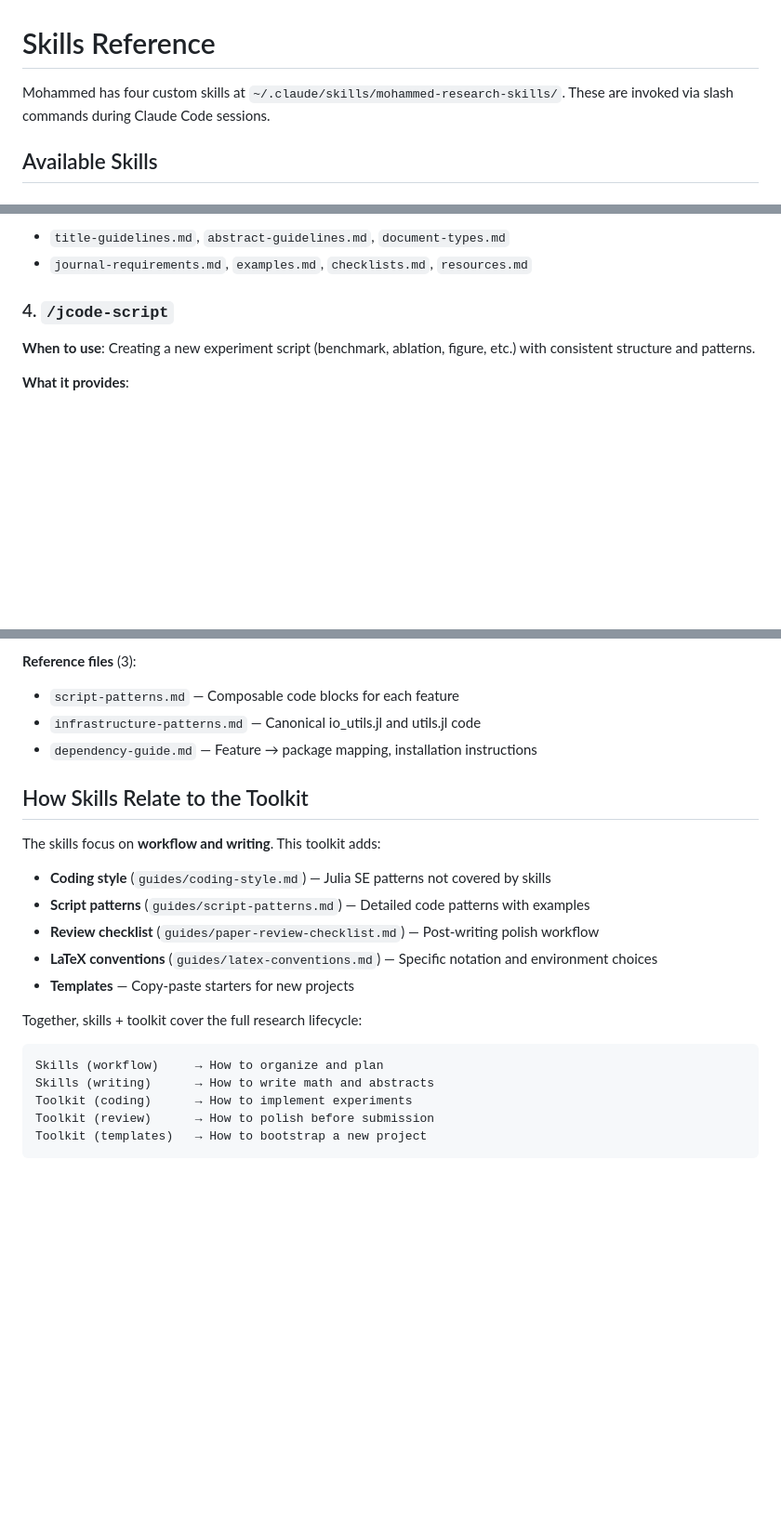
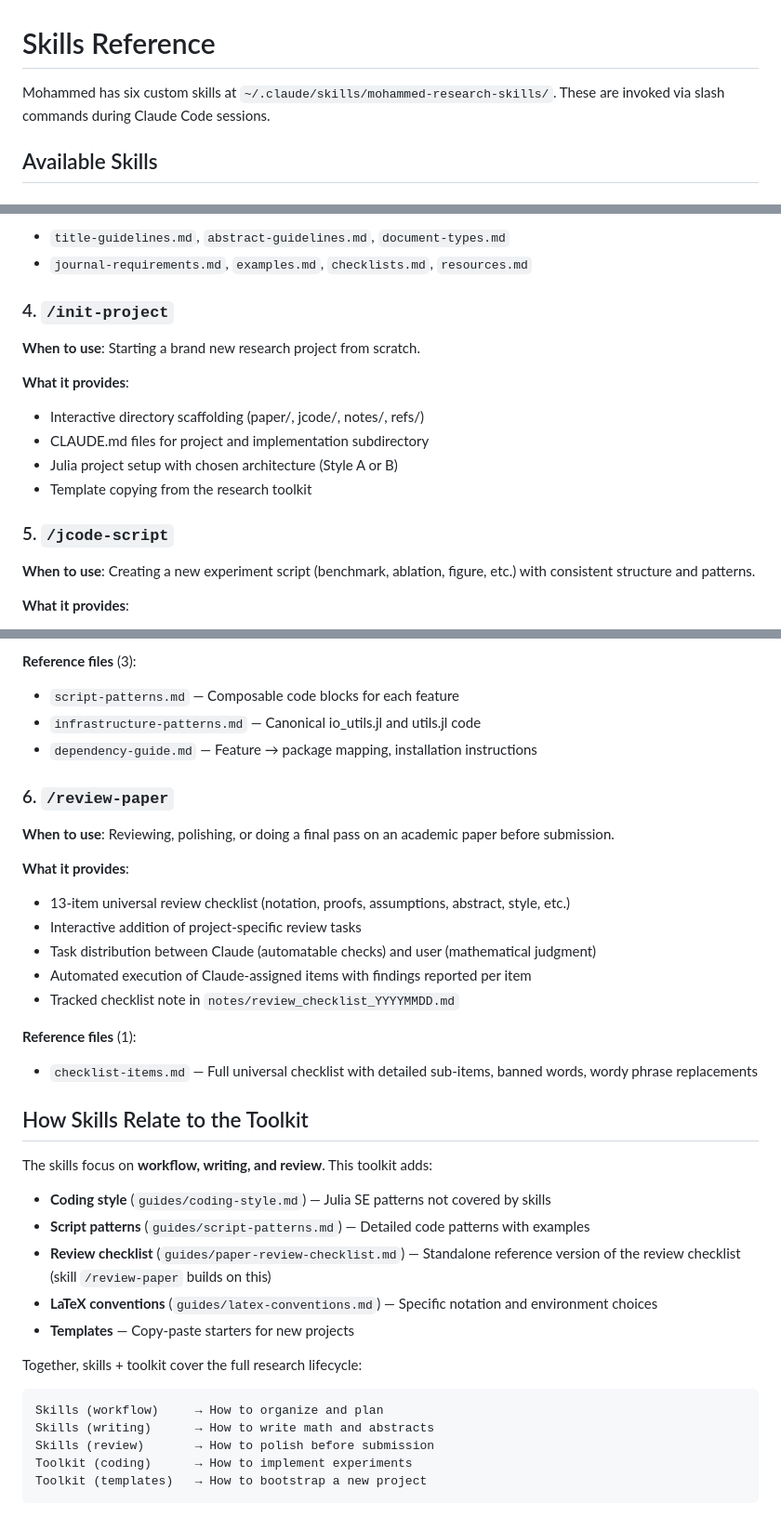
Before and after one commit to mmogib/research-toolkit, a Markdown page: skills-reference.md, 3 parts joined by grey strips. Shown at 93% size. Rendered like a GitHub page; blank space fills up the shorter version.

Commit message:
Add /review-paper and /init-project to skill references
Update CLAUDE.md and skills-reference.md to list all 6 skills.
Added /init-project (was missing from toolkit references) and
new /review-paper skill entry with description.

Co-Authored-By: Claude Opus 4.6 <noreply@anthropic.com>

````diff
--- a/skills-reference.md
+++ b/skills-reference.md
@@ -1,6 +1,6 @@
 # Skills Reference
 
-Mohammed has four custom skills at `~/.claude/skills/mohammed-research-skills/`. These are invoked via slash commands during Claude Code sessions.
+Mohammed has six custom skills at `~/.claude/skills/mohammed-research-skills/`. These are invoked via slash commands during Claude Code sessions.
 
 ## Available Skills
 
@@ -46,7 +46,16 @@ Mohammed has four custom skills at `~/.claude/skills/mohammed-research-skills/`.
 - `title-guidelines.md`, `abstract-guidelines.md`, `document-types.md`
 - `journal-requirements.md`, `examples.md`, `checklists.md`, `resources.md`
 
-### 4. `/jcode-script`
+### 4. `/init-project`
+**When to use**: Starting a brand new research project from scratch.
+
+**What it provides**:
+- Interactive directory scaffolding (paper/, jcode/, notes/, refs/)
+- CLAUDE.md files for project and implementation subdirectory
+- Julia project setup with chosen architecture (Style A or B)
+- Template copying from the research toolkit
+
+### 5. `/jcode-script`
 **When to use**: Creating a new experiment script (benchmark, ablation, figure, etc.) with consistent structure and patterns.
 
 **What it provides**:
@@ -62,12 +71,25 @@ Mohammed has four custom skills at `~/.claude/skills/mohammed-research-skills/`.
 - `infrastructure-patterns.md` — Canonical io_utils.jl and utils.jl code
 - `dependency-guide.md` — Feature → package mapping, installation instructions
 
+### 6. `/review-paper`
+**When to use**: Reviewing, polishing, or doing a final pass on an academic paper before submission.
+
+**What it provides**:
+- 13-item universal review checklist (notation, proofs, assumptions, abstract, style, etc.)
+- Interactive addition of project-specific review tasks
+- Task distribution between Claude (automatable checks) and user (mathematical judgment)
+- Automated execution of Claude-assigned items with findings reported per item
+- Tracked checklist note in `notes/review_checklist_YYYYMMDD.md`
+
+**Reference files** (1):
+- `checklist-items.md` — Full universal checklist with detailed sub-items, banned words, wordy phrase replacements
+
 ## How Skills Relate to the Toolkit
 
-The skills focus on **workflow and writing**. This toolkit adds:
+The skills focus on **workflow, writing, and review**. This toolkit adds:
 - **Coding style** (`guides/coding-style.md`) — Julia SE patterns not covered by skills
 - **Script patterns** (`guides/script-patterns.md`) — Detailed code patterns with examples
-- **Review checklist** (`guides/paper-review-checklist.md`) — Post-writing polish workflow
+- **Review checklist** (`guides/paper-review-checklist.md`) — Standalone reference version of the review checklist (skill `/review-paper` builds on this)
 - **LaTeX conventions** (`guides/latex-conventions.md`) — Specific notation and environment choices
 - **Templates** — Copy-paste starters for new projects
 
@@ -75,7 +97,7 @@ Together, skills + toolkit cover the full research lifecycle:
 ```
 Skills (workflow)     → How to organize and plan
 Skills (writing)      → How to write math and abstracts
+Skills (review)       → How to polish before submission
 Toolkit (coding)      → How to implement experiments
-Toolkit (review)      → How to polish before submission
 Toolkit (templates)   → How to bootstrap a new project
 ```
````
Also changed, not shown: CLAUDE.md (+3 -1 lines).
